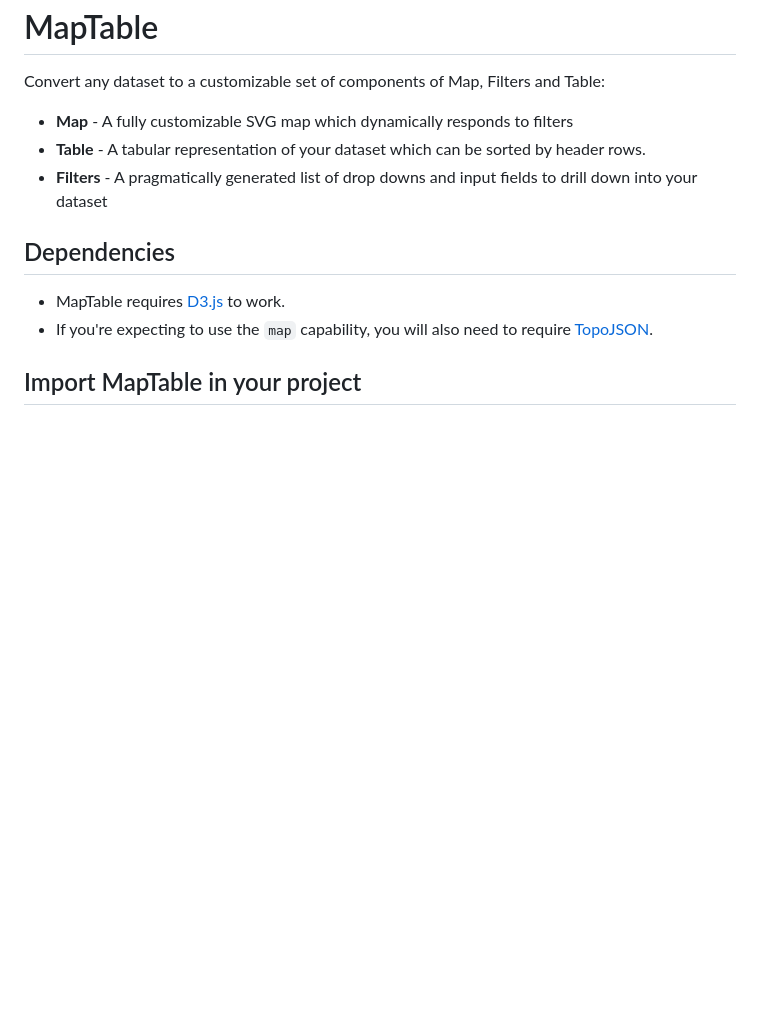
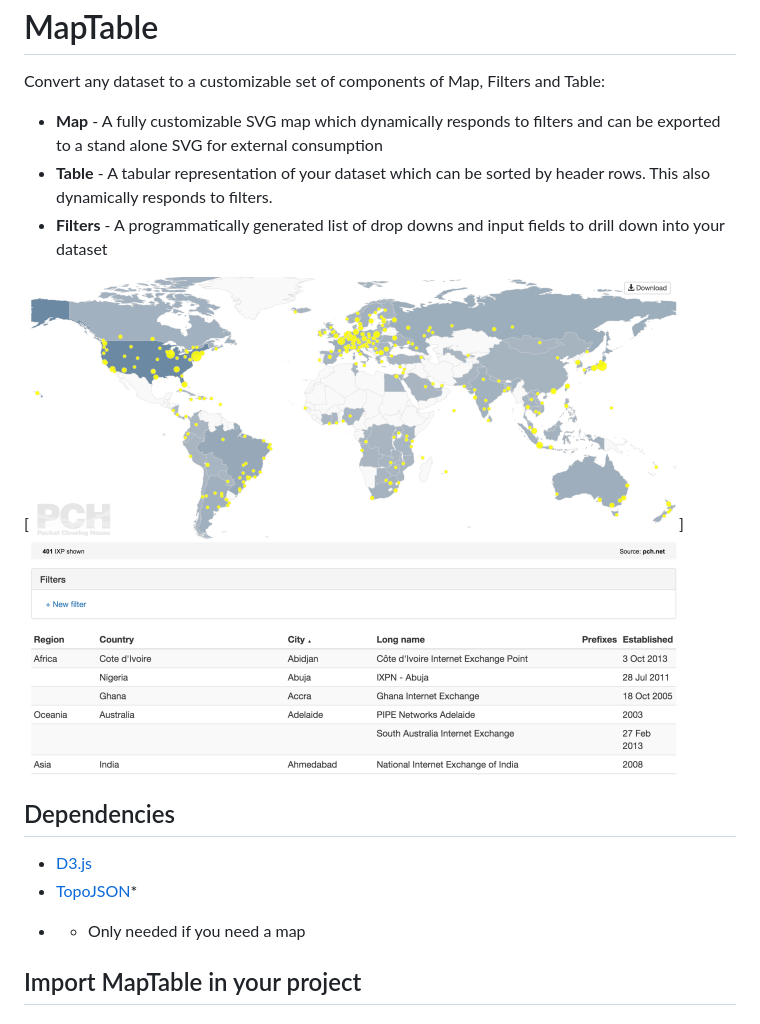
Before and after one commit to Packet-Clearing-House/maptable, a Markdown page: README.md, the part around the change. Rendered like a GitHub page; pictures changed too: examples/img/ixpdir.small.png (added); blank space fills up the shorter version.

Commit message:
add screenshot

```diff
--- a/README.md
+++ b/README.md
@@ -2,14 +2,18 @@ MapTable
 ========
 
 Convert any dataset to a customizable set of components of Map, Filters and Table:
-- **Map** - A fully customizable SVG map which dynamically responds to filters
-- **Table** - A tabular representation of your dataset which can be sorted by header rows.
-- **Filters** - A pragmatically generated list of drop downs and input fields to drill down into your dataset
+- **Map** - A fully customizable SVG map which dynamically responds to filters and can be exported to a stand alone SVG for external consumption
+- **Table** - A tabular representation of your dataset which can be sorted by header rows. This also dynamically responds to filters.
+- **Filters** - A programmatically generated list of drop downs and input fields to drill down into your dataset
+
+[![MapTable in action](examples/img/ixpdir.small.png "MapTable in action")]
 
 ## Dependencies
 
-- MapTable requires [D3.js](https://d3js.org/) to work.
-- If you're expecting to use the `map` capability, you will also need to require [TopoJSON](https://github.com/mbostock/topojson).
+- [D3.js](https://d3js.org/)
+- [TopoJSON](https://github.com/mbostock/topojson)*
+
+* - Only needed if you need a map
 
 ## Import MapTable in your project
 
```
Also changed, not shown: examples/img/ixpdir.png (added).
